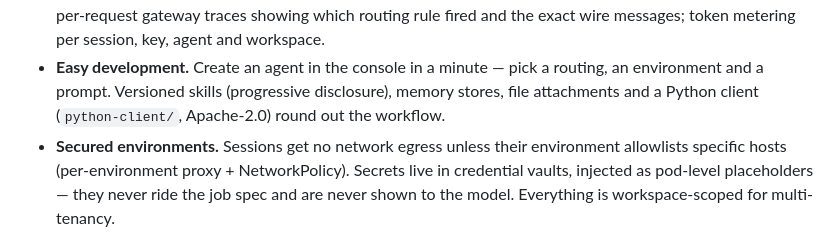
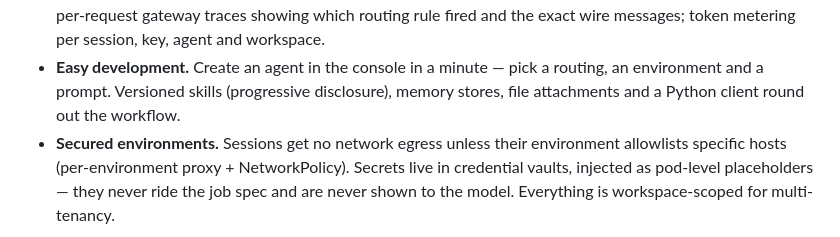
Before and after one commit to devproof/devproofai, a Markdown page: README.md, the part around the change. Rendered like a GitHub page.

```diff
--- a/README.md
+++ b/README.md
@@ -40,7 +40,7 @@ OpenRouter, custom endpoints), switchable per request.
 - **Easy development.** Create an agent in the console in a minute — pick a
   routing, an environment and a prompt. Versioned skills (progressive
   disclosure), memory stores, file attachments and a Python client
-  (`python-client/`, Apache-2.0) round out the workflow.
+  round out the workflow.
 - **Secured environments.** Sessions get no network egress unless their
   environment allowlists specific hosts (per-environment proxy +
   NetworkPolicy). Secrets live in credential vaults, injected as pod-level
```
